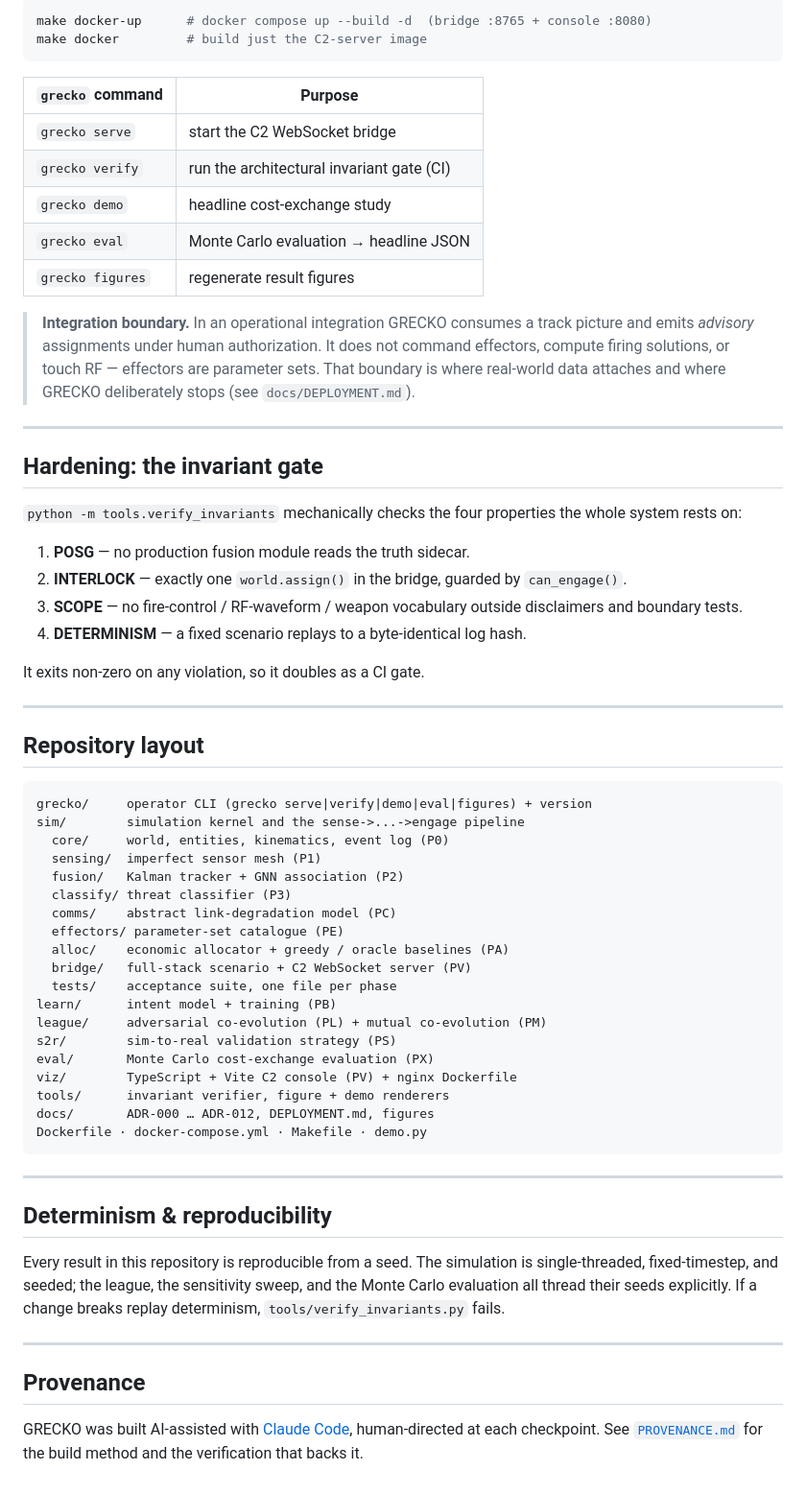
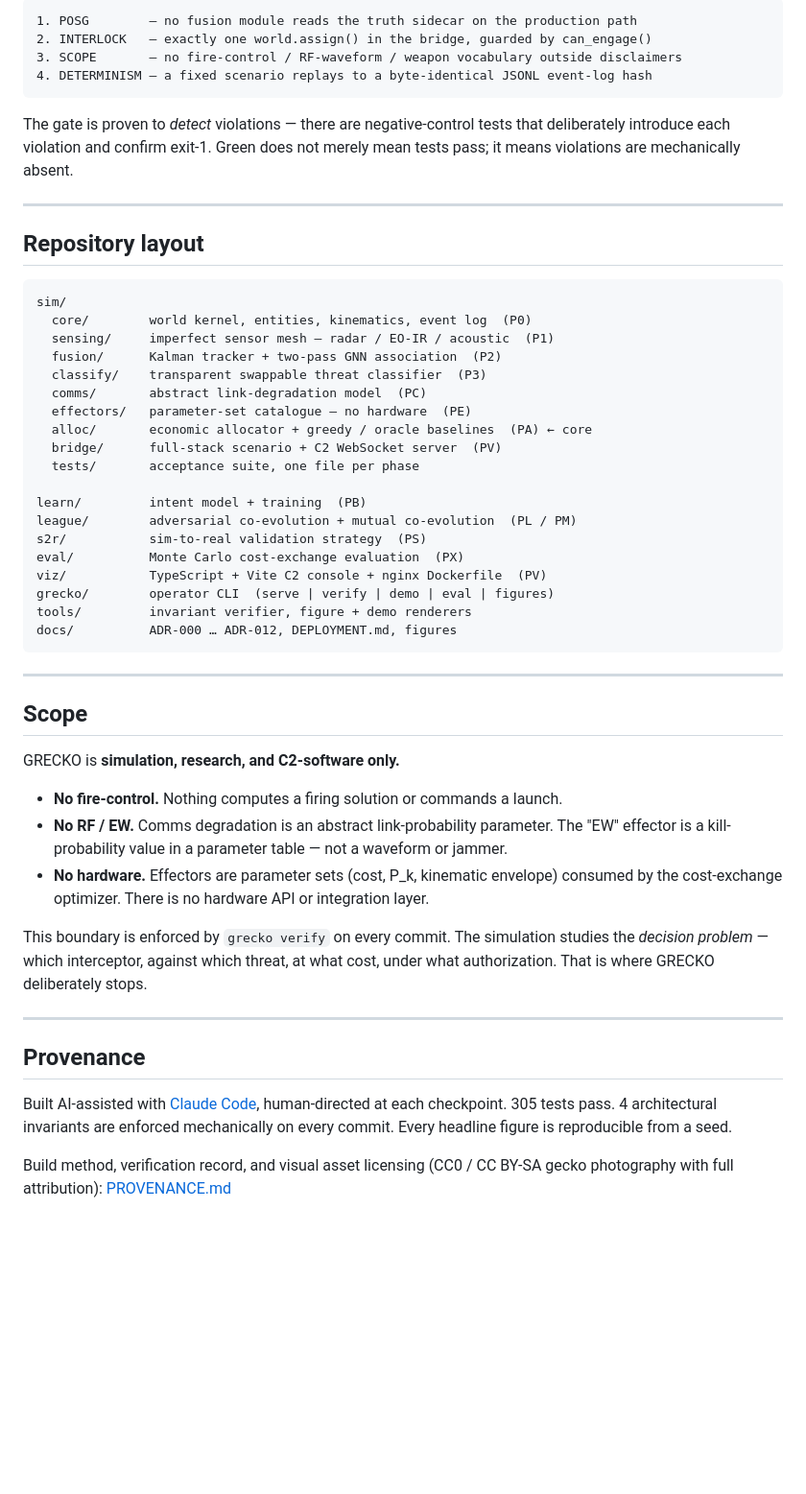
Before and after one commit to infinitule/GRECKO, a Markdown page: README.md, the part around one of its changes. Shown at 96% size. Drawn GitHub-style; blank space fills up the shorter version.

````diff
--- a/README.md
+++ b/README.md
@@ -203,78 +204,55 @@ boundary. Full guide in [`docs/DEPLOYMENT.md`](docs/DEPLOYMENT.md).
 
-```bash
-make docker-up      # docker compose up --build -d  (bridge :8765 + console :8080)
-make docker         # build just the C2-server image
+```
+1. POSG        — no fusion module reads the truth sidecar on the production path
+2. INTERLOCK   — exactly one world.assign() in the bridge, guarded by can_engage()
+3. SCOPE       — no fire-control / RF-waveform / weapon vocabulary outside disclaimers
+4. DETERMINISM — a fixed scenario replays to a byte-identical JSONL event-log hash
 ```
 
-| `grecko` command | Purpose |
-|------------------|---------|
-| `grecko serve`   | start the C2 WebSocket bridge |
-| `grecko verify`  | run the architectural invariant gate (CI) |
-| `grecko demo`    | headline cost-exchange study |
-| `grecko eval`    | Monte Carlo evaluation → headline JSON |
-| `grecko figures` | regenerate result figures |
-
-> **Integration boundary.** In an operational integration GRECKO consumes a
-> track picture and emits *advisory* assignments under human authorization. It
-> does not command effectors, compute firing solutions, or touch RF — effectors
-> are parameter sets. That boundary is where real-world data attaches and where
-> GRECKO deliberately stops (see `docs/DEPLOYMENT.md`).
-
----
-
-## Hardening: the invariant gate
-
-`python -m tools.verify_invariants` mechanically checks the four properties the
-whole system rests on:
-
-1. **POSG** — no production fusion module reads the truth sidecar.
-2. **INTERLOCK** — exactly one `world.assign()` in the bridge, guarded by
-   `can_engage()`.
-3. **SCOPE** — no fire-control / RF-waveform / weapon vocabulary outside
-   disclaimers and boundary tests.
-4. **DETERMINISM** — a fixed scenario replays to a byte-identical log hash.
-
-It exits non-zero on any violation, so it doubles as a CI gate.
+The gate is proven to *detect* violations — there are negative-control tests that deliberately introduce each violation and confirm exit-1. Green does not merely mean tests pass; it means violations are mechanically absent.
 
 ---
 
 ## Repository layout
 
 ```
-grecko/     operator CLI (grecko serve|verify|demo|eval|figures) + version
-sim/        simulation kernel and the sense->...->engage pipeline
-  core/     world, entities, kinematics, event log (P0)
-  sensing/  imperfect sensor mesh (P1)
-  fusion/   Kalman tracker + GNN association (P2)
-  classify/ threat classifier (P3)
-  comms/    abstract link-degradation model (PC)
-  effectors/ parameter-set catalogue (PE)
-  alloc/    economic allocator + greedy / oracle baselines (PA)
-  bridge/   full-stack scenario + C2 WebSocket server (PV)
-  tests/    acceptance suite, one file per phase
-learn/      intent model + training (PB)
-league/     adversarial co-evolution (PL) + mutual co-evolution (PM)
-s2r/        sim-to-real validation strategy (PS)
-eval/       Monte Carlo cost-exchange evaluation (PX)
-viz/        TypeScript + Vite C2 console (PV) + nginx Dockerfile
-tools/      invariant verifier, figure + demo renderers
-docs/       ADR-000 … ADR-012, DEPLOYMENT.md, figures
-Dockerfile · docker-compose.yml · Makefile · demo.py
+sim/
+  core/        world kernel, entities, kinematics, event log  (P0)
+  sensing/     imperfect sensor mesh — radar / EO-IR / acoustic  (P1)
+  fusion/      Kalman tracker + two-pass GNN association  (P2)
+  classify/    transparent swappable threat classifier  (P3)
+  comms/       abstract link-degradation model  (PC)
+  effectors/   parameter-set catalogue — no hardware  (PE)
+  alloc/       economic allocator + greedy / oracle baselines  (PA) ← core
+  bridge/      full-stack scenario + C2 WebSocket server  (PV)
+  tests/       acceptance suite, one file per phase
+
+learn/         intent model + training  (PB)
+league/        adversarial co-evolution + mutual co-evolution  (PL / PM)
+s2r/           sim-to-real validation strategy  (PS)
+eval/          Monte Carlo cost-exchange evaluation  (PX)
+viz/           TypeScript + Vite C2 console + nginx Dockerfile  (PV)
+grecko/        operator CLI  (serve | verify | demo | eval | figures)
+tools/         invariant verifier, figure + demo renderers
+docs/          ADR-000 … ADR-012, DEPLOYMENT.md, figures
 ```
 
 ---
 
-## Determinism & reproducibility
+## Scope
 
-Every result in this repository is reproducible from a seed. The simulation is
-single-threaded, fixed-timestep, and seeded; the league, the sensitivity sweep,
-and the Monte Carlo evaluation all thread their seeds explicitly. If a change
-breaks replay determinism, `tools/verify_invariants.py` fails.
+GRECKO is **simulation, research, and C2-software only.**
+
+- **No fire-control.** Nothing computes a firing solution or commands a launch.
+- **No RF / EW.** Comms degradation is an abstract link-probability parameter. The "EW" effector is a kill-probability value in a parameter table — not a waveform or jammer.
+- **No hardware.** Effectors are parameter sets (cost, P_k, kinematic envelope) consumed by the cost-exchange optimizer. There is no hardware API or integration layer.
+
+This boundary is enforced by `grecko verify` on every commit. The simulation studies the *decision problem* — which interceptor, against which threat, at what cost, under what authorization. That is where GRECKO deliberately stops.
 
 ---
 
 ## Provenance
 
-GRECKO was built AI-assisted with [Claude Code](https://claude.ai/code),
-human-directed at each checkpoint. See [`PROVENANCE.md`](PROVENANCE.md) for the
-build method and the verification that backs it.
+Built AI-assisted with [Claude Code](https://claude.ai/code), human-directed at each checkpoint. 305 tests pass. 4 architectural invariants are enforced mechanically on every commit. Every headline figure is reproducible from a seed.
+
+Build method, verification record, and visual asset licensing (CC0 / CC BY-SA gecko photography with full attribution): [PROVENANCE.md](PROVENANCE.md)
````
Also changed, not shown: other parts of README.md (+123 -122 lines).
